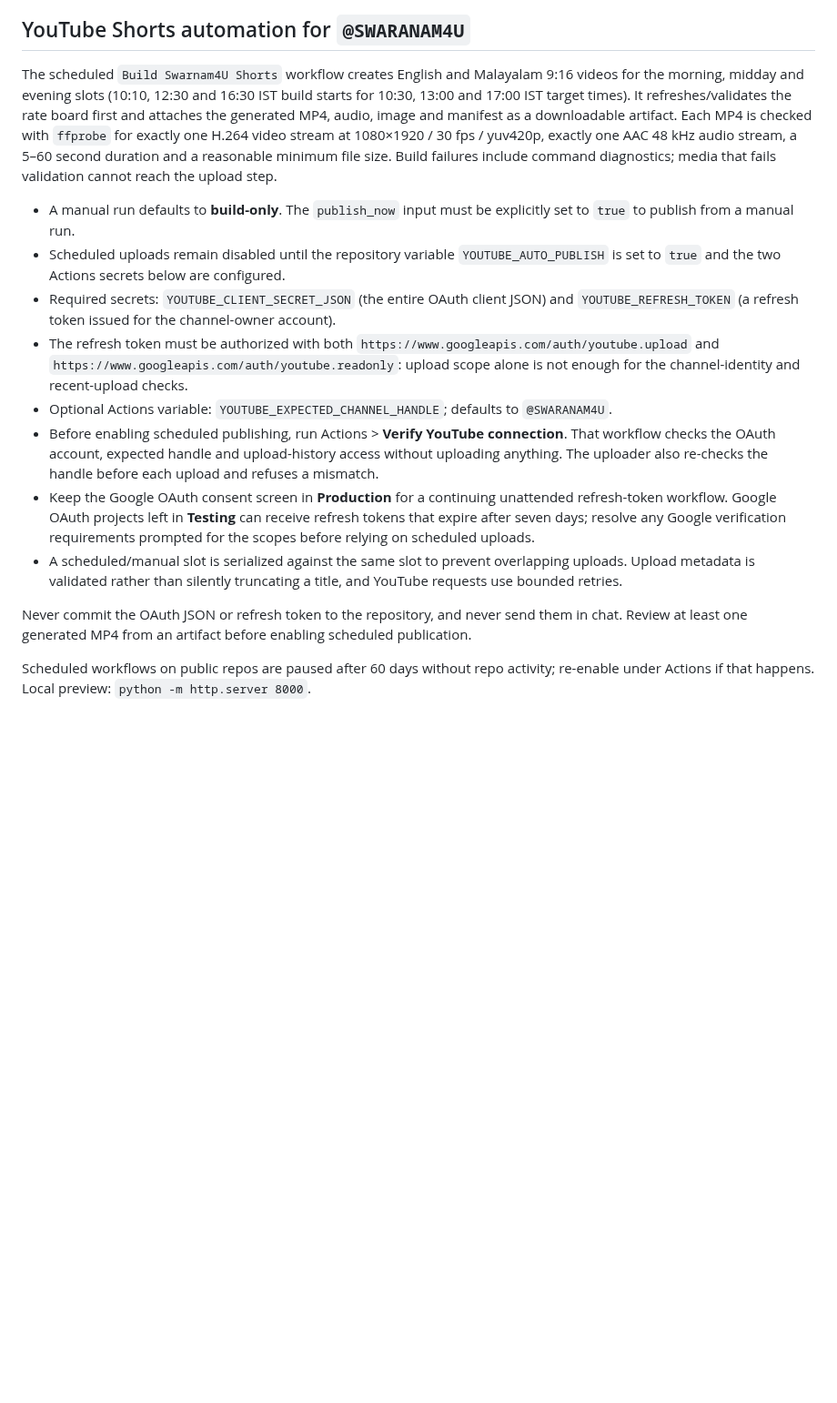
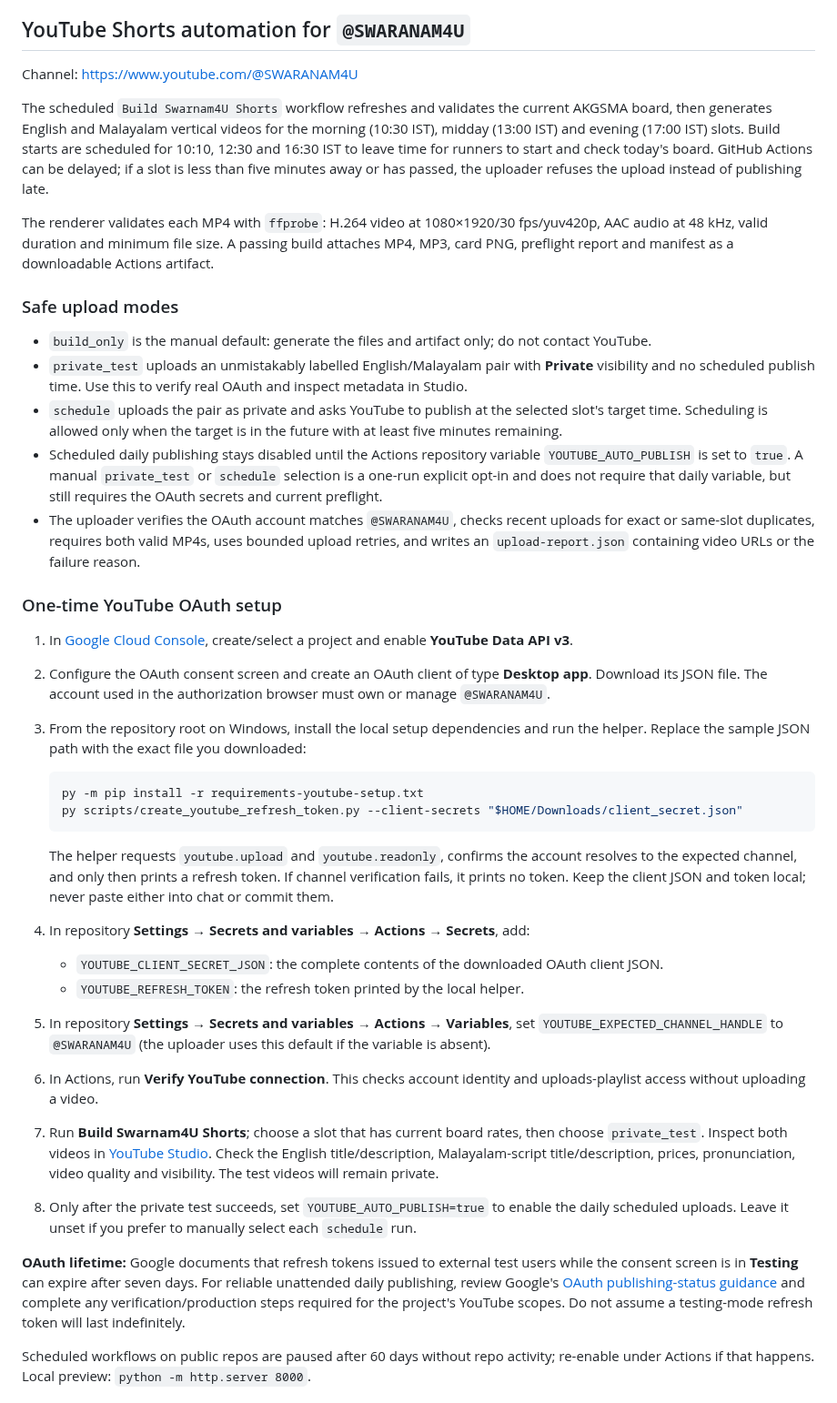
Before and after one commit to rishalaliii/swarnam4u, a Markdown page: README.md, the part around the change. Shown at 91% size. Rendered like a GitHub page; blank space fills up the shorter version.

Commit message:
Document end-to-end safe YouTube setup and publishing modes

````diff
--- a/README.md
+++ b/README.md
@@ -32,18 +32,41 @@ Deploy `worker/rates-worker.js` (adds a `?api=rates` JSON endpoint that parses A
 
 ## YouTube Shorts automation for `@SWARANAM4U`
 
-The scheduled `Build Swarnam4U Shorts` workflow creates English and Malayalam 9:16 videos for the morning, midday and evening slots (10:10, 12:30 and 16:30 IST build starts for 10:30, 13:00 and 17:00 IST target times). It refreshes/validates the rate board first and attaches the generated MP4, audio, image and manifest as a downloadable artifact. Each MP4 is checked with `ffprobe` for exactly one H.264 video stream at 1080×1920 / 30 fps / yuv420p, exactly one AAC 48 kHz audio stream, a 5–60 second duration and a reasonable minimum file size. Build failures include command diagnostics; media that fails validation cannot reach the upload step.
+Channel: https://www.youtube.com/@SWARANAM4U
 
-- A manual run defaults to **build-only**. The `publish_now` input must be explicitly set to `true` to publish from a manual run.
-- Scheduled uploads remain disabled until the repository variable `YOUTUBE_AUTO_PUBLISH` is set to `true` and the two Actions secrets below are configured.
-- Required secrets: `YOUTUBE_CLIENT_SECRET_JSON` (the entire OAuth client JSON) and `YOUTUBE_REFRESH_TOKEN` (a refresh token issued for the channel-owner account).
-- The refresh token must be authorized with both `https://www.googleapis.com/auth/youtube.upload` and `https://www.googleapis.com/auth/youtube.readonly`: upload scope alone is not enough for the channel-identity and recent-upload checks.
-- Optional Actions variable: `YOUTUBE_EXPECTED_CHANNEL_HANDLE`; defaults to `@SWARANAM4U`.
-- Before enabling scheduled publishing, run Actions > **Verify YouTube connection**. That workflow checks the OAuth account, expected handle and upload-history access without uploading anything. The uploader also re-checks the handle before each upload and refuses a mismatch.
-- Keep the Google OAuth consent screen in **Production** for a continuing unattended refresh-token workflow. Google OAuth projects left in **Testing** can receive refresh tokens that expire after seven days; resolve any Google verification requirements prompted for the scopes before relying on scheduled uploads.
-- A scheduled/manual slot is serialized against the same slot to prevent overlapping uploads. Upload metadata is validated rather than silently truncating a title, and YouTube requests use bounded retries.
+The scheduled `Build Swarnam4U Shorts` workflow refreshes and validates the current AKGSMA board, then generates English and Malayalam vertical videos for the morning (10:30 IST), midday (13:00 IST) and evening (17:00 IST) slots. Build starts are scheduled for 10:10, 12:30 and 16:30 IST to leave time for runners to start and check today's board. GitHub Actions can be delayed; if a slot is less than five minutes away or has passed, the uploader refuses the upload instead of publishing late.
 
-Never commit the OAuth JSON or refresh token to the repository, and never send them in chat. Review at least one generated MP4 from an artifact before enabling scheduled publication.
+The renderer validates each MP4 with `ffprobe`: H.264 video at 1080×1920/30 fps/yuv420p, AAC audio at 48 kHz, valid duration and minimum file size. A passing build attaches MP4, MP3, card PNG, preflight report and manifest as a downloadable Actions artifact.
+
+### Safe upload modes
+
+- `build_only` is the manual default: generate the files and artifact only; do not contact YouTube.
+- `private_test` uploads an unmistakably labelled English/Malayalam pair with **Private** visibility and no scheduled publish time. Use this to verify real OAuth and inspect metadata in Studio.
+- `schedule` uploads the pair as private and asks YouTube to publish at the selected slot's target time. Scheduling is allowed only when the target is in the future with at least five minutes remaining.
+- Scheduled daily publishing stays disabled until the Actions repository variable `YOUTUBE_AUTO_PUBLISH` is set to `true`. A manual `private_test` or `schedule` selection is a one-run explicit opt-in and does not require that daily variable, but still requires the OAuth secrets and current preflight.
+- The uploader verifies the OAuth account matches `@SWARANAM4U`, checks recent uploads for exact or same-slot duplicates, requires both valid MP4s, uses bounded upload retries, and writes an `upload-report.json` containing video URLs or the failure reason.
+
+### One-time YouTube OAuth setup
+
+1. In [Google Cloud Console](https://console.cloud.google.com/), create/select a project and enable **YouTube Data API v3**.
+2. Configure the OAuth consent screen and create an OAuth client of type **Desktop app**. Download its JSON file. The account used in the authorization browser must own or manage `@SWARANAM4U`.
+3. From the repository root on Windows, install the local setup dependencies and run the helper. Replace the sample JSON path with the exact file you downloaded:
+
+   ```powershell
+   py -m pip install -r requirements-youtube-setup.txt
+   py scripts/create_youtube_refresh_token.py --client-secrets "$HOME/Downloads/client_secret.json"
+   ```
+
+   The helper requests `youtube.upload` and `youtube.readonly`, confirms the account resolves to the expected channel, and only then prints a refresh token. If channel verification fails, it prints no token. Keep the client JSON and token local; never paste either into chat or commit them.
+4. In repository **Settings → Secrets and variables → Actions → Secrets**, add:
+   - `YOUTUBE_CLIENT_SECRET_JSON`: the complete contents of the downloaded OAuth client JSON.
+   - `YOUTUBE_REFRESH_TOKEN`: the refresh token printed by the local helper.
+5. In repository **Settings → Secrets and variables → Actions → Variables**, set `YOUTUBE_EXPECTED_CHANNEL_HANDLE` to `@SWARANAM4U` (the uploader uses this default if the variable is absent).
+6. In Actions, run **Verify YouTube connection**. This checks account identity and uploads-playlist access without uploading a video.
+7. Run **Build Swarnam4U Shorts**; choose a slot that has current board rates, then choose `private_test`. Inspect both videos in [YouTube Studio](https://studio.youtube.com/). Check the English title/description, Malayalam-script title/description, prices, pronunciation, video quality and visibility. The test videos will remain private.
+8. Only after the private test succeeds, set `YOUTUBE_AUTO_PUBLISH=true` to enable the daily scheduled uploads. Leave it unset if you prefer to manually select each `schedule` run.
+
+**OAuth lifetime:** Google documents that refresh tokens issued to external test users while the consent screen is in **Testing** can expire after seven days. For reliable unattended daily publishing, review Google's [OAuth publishing-status guidance](https://support.google.com/cloud/answer/15549945?hl=en) and complete any verification/production steps required for the project's YouTube scopes. Do not assume a testing-mode refresh token will last indefinitely.
 
 Scheduled workflows on public repos are paused after 60 days without repo activity; re-enable under Actions if that happens.
 Local preview: `python -m http.server 8000`.
````
